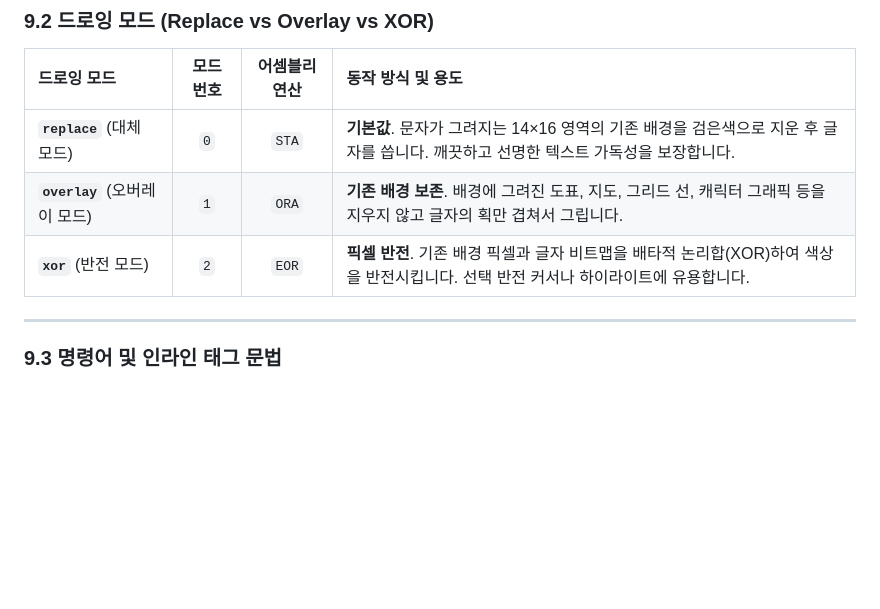
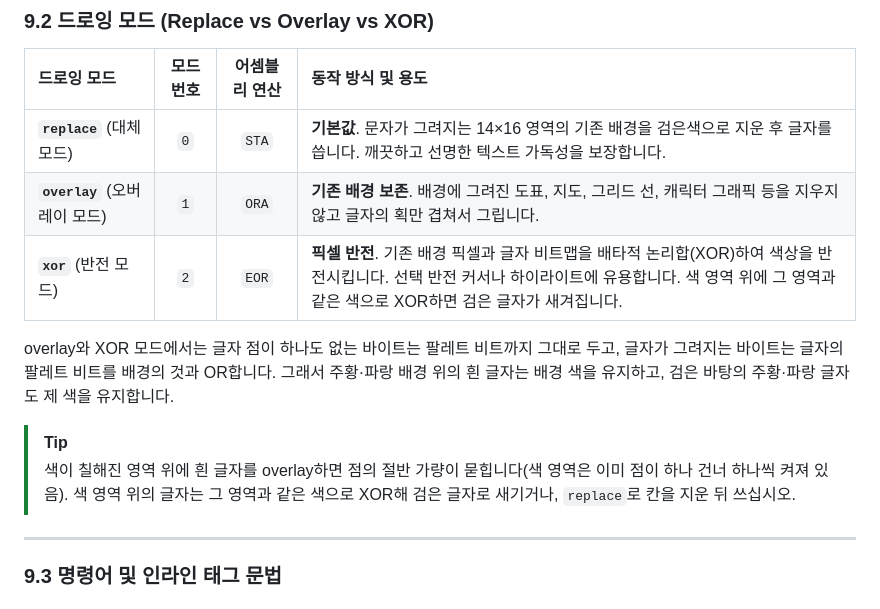
Before and after one commit to mildstorm/apple2-unicode-bridge, a Markdown page: README_HANGUL.md, the part around one of its changes. Rendered like a GitHub page; blank space fills up the shorter version.

```diff
--- a/README_HANGUL.md
+++ b/README_HANGUL.md
@@ -521,7 +521,12 @@ Apple II는 NTSC 컬러 서브캐리어 위상 및 바이트의 7번째 비트(
 | :--- | :---: | :---: | :--- |
 | **`replace`** (대체 모드) | `0` | `STA` | **기본값**. 문자가 그려지는 14×16 영역의 기존 배경을 검은색으로 지운 후 글자를 씁니다. 깨끗하고 선명한 텍스트 가독성을 보장합니다. |
 | **`overlay`** (오버레이 모드)| `1` | `ORA` | **기존 배경 보존**. 배경에 그려진 도표, 지도, 그리드 선, 캐릭터 그래픽 등을 지우지 않고 글자의 획만 겹쳐서 그립니다. |
-| **`xor`** (반전 모드) | `2` | `EOR` | **픽셀 반전**. 기존 배경 픽셀과 글자 비트맵을 배타적 논리합(XOR)하여 색상을 반전시킵니다. 선택 반전 커서나 하이라이트에 유용합니다. |
+| **`xor`** (반전 모드) | `2` | `EOR` | **픽셀 반전**. 기존 배경 픽셀과 글자 비트맵을 배타적 논리합(XOR)하여 색상을 반전시킵니다. 선택 반전 커서나 하이라이트에 유용합니다. 색 영역 위에 그 영역과 같은 색으로 XOR하면 검은 글자가 새겨집니다. |
+
+overlay와 XOR 모드에서는 글자 점이 하나도 없는 바이트는 팔레트 비트까지 그대로 두고, 글자가 그려지는 바이트는 글자의 팔레트 비트를 배경의 것과 OR합니다. 그래서 주황·파랑 배경 위의 흰 글자는 배경 색을 유지하고, 검은 바탕의 주황·파랑 글자도 제 색을 유지합니다.
+
+> [!TIP]
+> 색이 칠해진 영역 위에 흰 글자를 overlay하면 점의 절반 가량이 묻힙니다(색 영역은 이미 점이 하나 건너 하나씩 켜져 있음). 색 영역 위의 글자는 그 영역과 같은 색으로 XOR해 검은 글자로 새기거나, `replace`로 칸을 지운 뒤 쓰십시오.
 
 ---
 
```
Also changed, not shown: other parts of README_HANGUL.md (+21 -19 lines), README.md (+29 -20 lines), docs/images/board_colordemo_cache.png (added), docs/images/board_colordemo_server.png (added), 7 other files.
